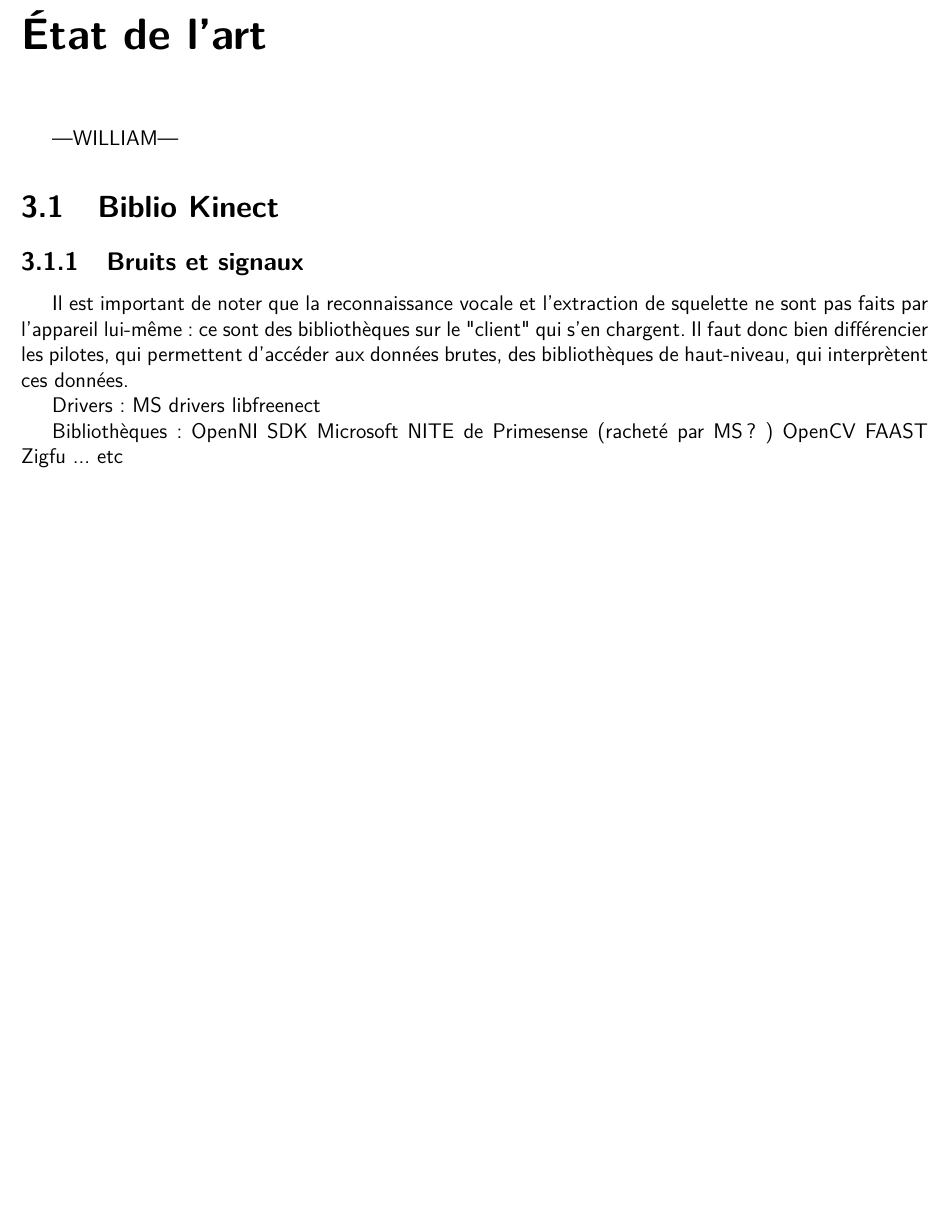
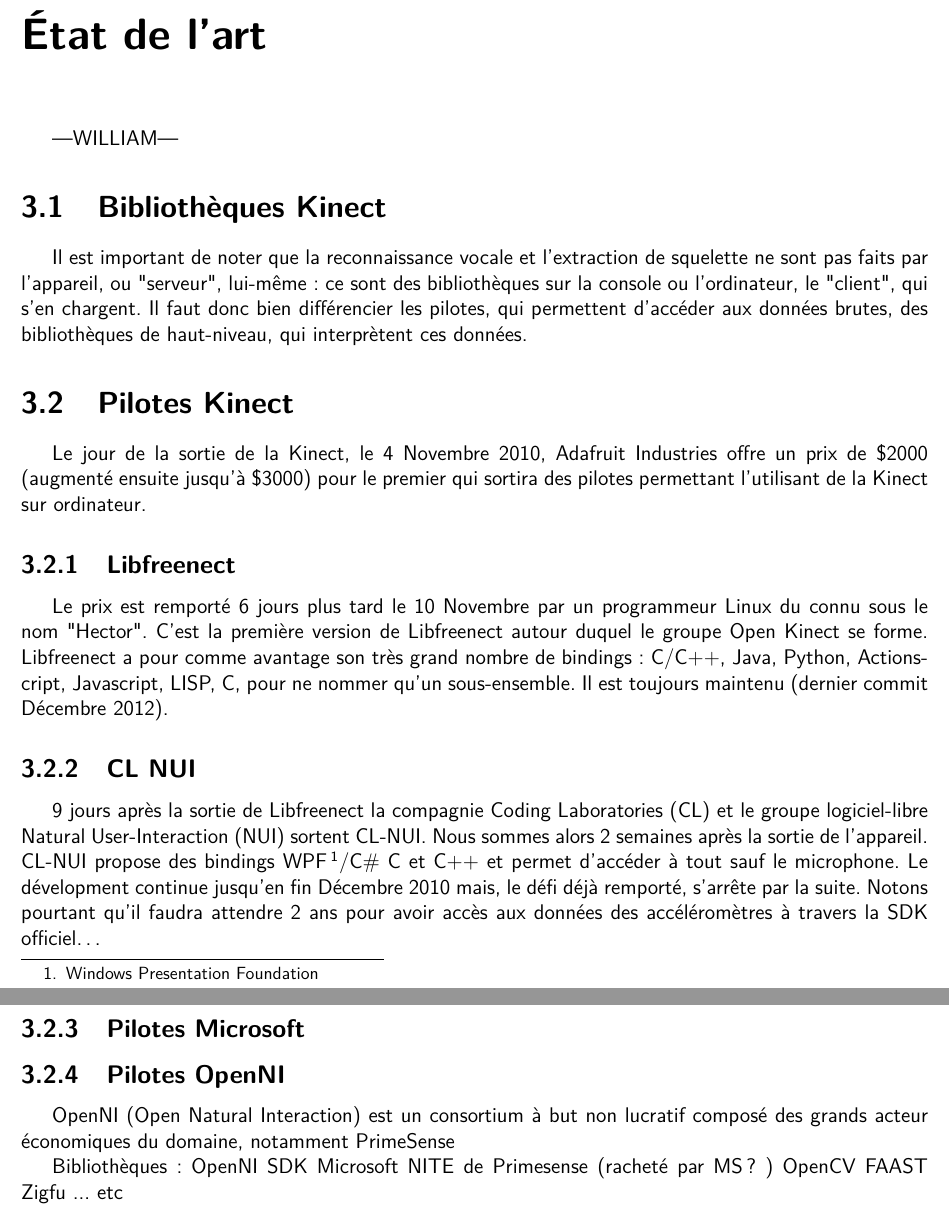
Before and after one commit to wilbefast/zigfugl-meyer, a LaTeX document (documents/rapport/rapport_ZFM.tex): part of page 10 of 14 before the commit and two parts of pages 11 and 12 of 16 after it, the two joined at a grey line, cut so that both start at the same text, the shorter picture padded with empty space. Compiled offline with pdfLaTeX.

Commit message:
more on the Kinect

```diff
--- a/documents/rapport/rapport_ZFM.tex
+++ b/documents/rapport/rapport_ZFM.tex
@@ -181,19 +187,50 @@
 
 	\chapter{État de l'art} 		---WILLIAM---
 
+  \section{Bibliothèques Kinect}
 
-
-		\section{Biblio Kinect}
-
-		          \subsection{Bruits et signaux}
-Il est important de noter que la reconnaissance vocale et l'extraction de squelette ne sont pas faits par l'appareil lui-même~: ce sont des
-bibliothèques sur le "client" qui s'en chargent. Il faut donc bien
+Il est important de noter que la reconnaissance vocale et l'extraction de
+squelette ne sont pas faits par l'appareil, ou "serveur", lui-même~: ce sont des
+bibliothèques sur la console ou l'ordinateur, le "client", qui s'en chargent.
+Il faut donc bien
 différencier les pilotes, qui permettent d'accéder aux données brutes, des
 bibliothèques de haut-niveau, qui interprètent ces données.
 
-		Drivers:
-		MS drivers
-		libfreenect
+  \section{Pilotes Kinect}
+  Le jour de la sortie de la Kinect, le 4 Novembre 2010, Adafruit Industries
+  offre un prix de \$2000 (augmenté ensuite jusqu'à \$3000) pour le premier qui
+  sortira des pilotes permettant l'utilisant de la Kinect sur ordinateur.
+  %https://www.adafruit.com/blog/2010/11/04/the-open-kinect-project-the-ok-prize-
+  %get-1000-bounty-for-kinect-for-xbox-360-open-source-drivers/
+
+  \subsection{Libfreenect}
+  Le prix est remporté 6 jours plus tard le 10 Novembre par un programmeur Linux
+  du connu sous le nom "Hector". C'est la première version de Libfreenect autour
+  duquel le groupe Open Kinect se forme. Libfreenect a pour comme avantage son
+  très grand nombre de bindings~: C/C++, Java, Python, Actionscript, Javascript,
+  LISP, C#, pour ne nommer qu'un sous-ensemble.
+  Il est toujours maintenu (dernier commit Décembre 2012).
+  %https://www.adafruit.com/blog/2010/11/10/we-have-a-winner-open-kinect-
+  %drivers-released-winner-will-use-3k-for-more-hacking-plus-an-additional-2k-goes-to-the-eff/
+
+  \subsection{CL NUI}
+  9 jours après la sortie de Libfreenect la compagnie Coding Laboratories
+  (CL) et le groupe logiciel-libre
+  Natural User-Interaction (NUI) sortent CL-NUI. Nous sommes alors 2 semaines
+  après la sortie de l'appareil. CL-NUI propose des bindings
+  WPF\footnote{Windows Presentation Foundation}/C\# C et C++ et permet d'accéder
+  à tout sauf le microphone. Le dévelopment continue jusqu'en fin Décembre 2010
+  mais,
+  le défi déjà remporté, s'arrête par la suite. Notons pourtant qu'il faudra
+  attendre 2 ans pour avoir accès aux données des accéléromètres à travers la
+  SDK officiel\ldots
+
+
+  \subsection{Pilotes Microsoft}
+
+  \subsection{Pilotes OpenNI}
+	OpenNI (Open Natural Interaction) est un consortium à but non lucratif composé
+	des grands acteur économiques du domaine, notamment PrimeSense
 
 		Bibliothèques:
 		OpenNI
```
Also changed, not shown: documents/rapport/rapport_ZFM.tex (18 more changed lines).
